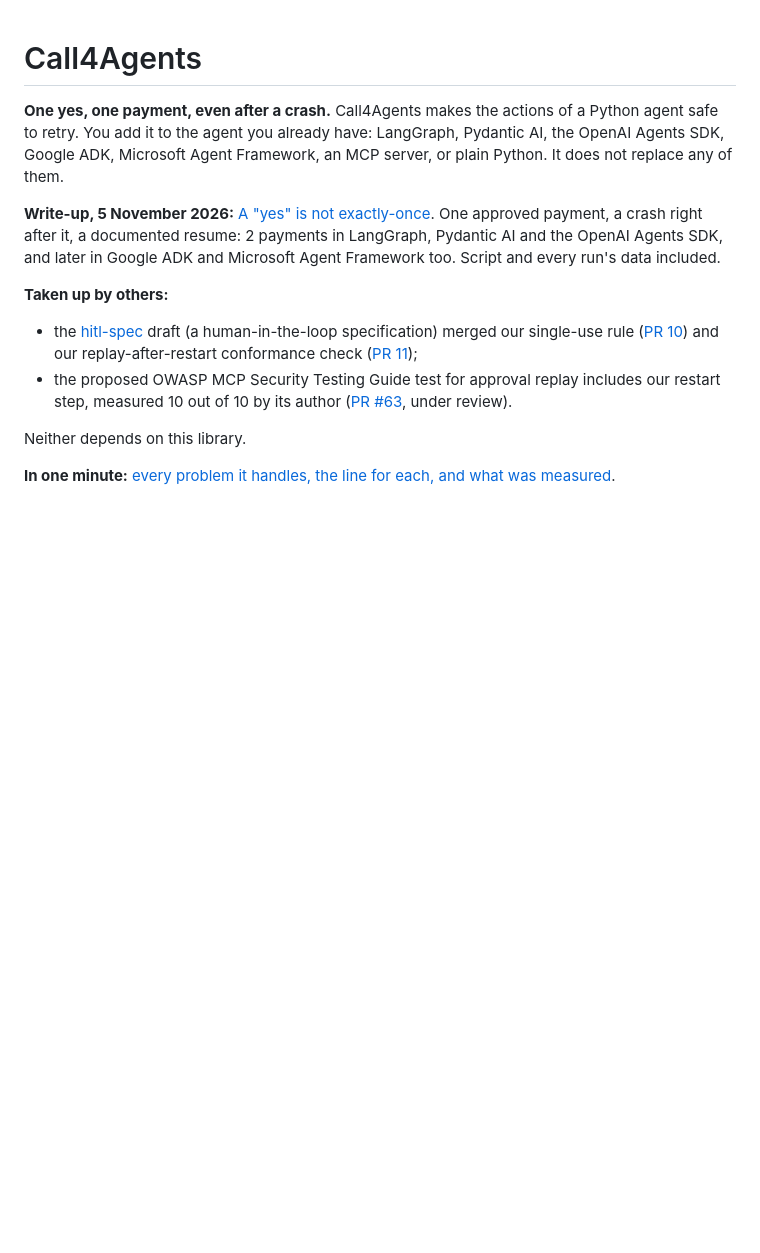
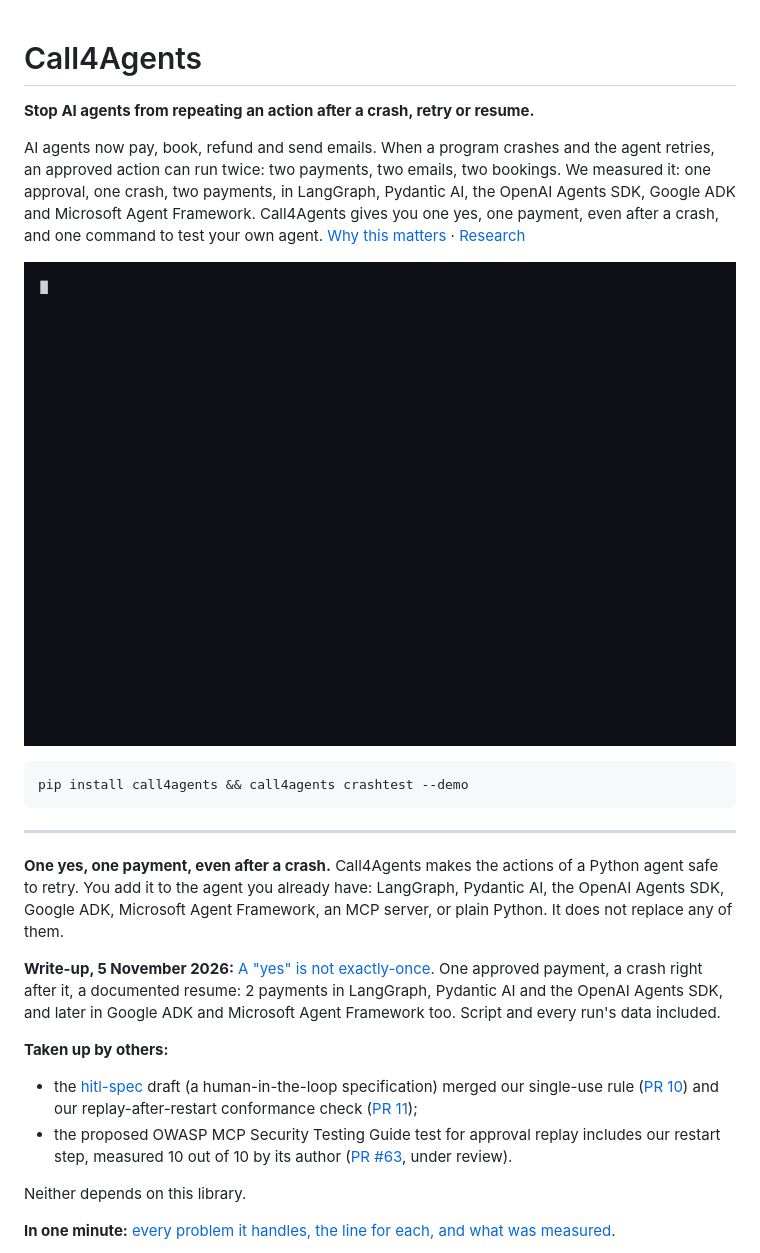
Before and after one commit to salahmakboul/call4agents, a Markdown page: README.md, the part around the change. Drawn GitHub-style; pictures changed too: docs/crashtest.gif (added); blank space fills up the shorter version.

````diff
--- a/README.md
+++ b/README.md
@@ -1,4 +1,18 @@
 # Call4Agents
+
+**Stop AI agents from repeating an action after a crash, retry or resume.**
+
+AI agents now pay, book, refund and send emails. When a program crashes and the agent retries, an approved action can run twice: two payments, two emails, two bookings.
+We measured it: one approval, one crash, two payments, in LangGraph, Pydantic AI, the OpenAI Agents SDK, Google ADK and Microsoft Agent Framework.
+Call4Agents gives you one yes, one payment, even after a crash, and one command to test your own agent. [Why this matters](docs/WHY_IT_MATTERS.md) · [Research](docs/RESEARCH.md)
+
+![call4agents crashtest: a small agent is killed at every step and restarted. Without the guard its refund runs twice; with one line added it does not.](docs/crashtest.gif)
+
+```
+pip install call4agents && call4agents crashtest --demo
+```
+
+---
 
 **One yes, one payment, even after a crash.** Call4Agents makes the actions of a Python agent safe to retry. You add it to the agent you already
 have: LangGraph, Pydantic AI, the OpenAI Agents SDK, Google ADK, Microsoft Agent Framework, an MCP server, or plain
````
Also changed, not shown: docs/RESEARCH.md (added, +53 -0 lines), docs/WHY_IT_MATTERS.md (added, +63 -0 lines), 1 other file.
